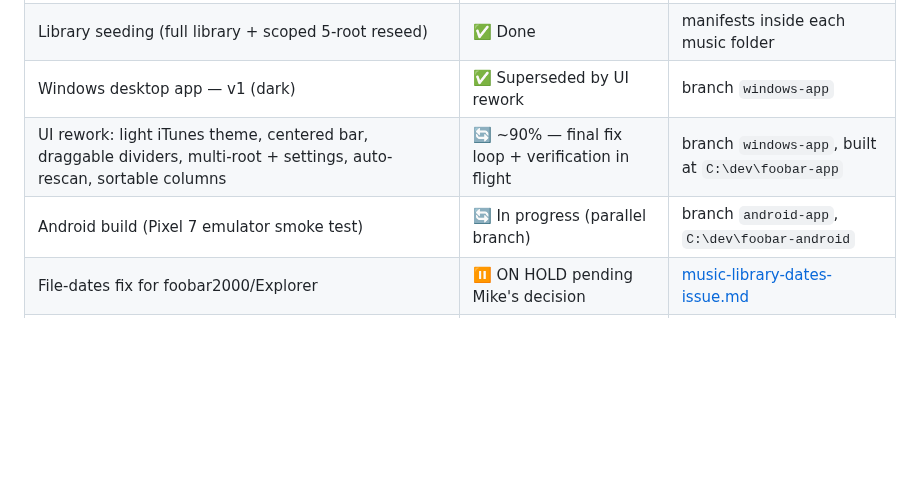
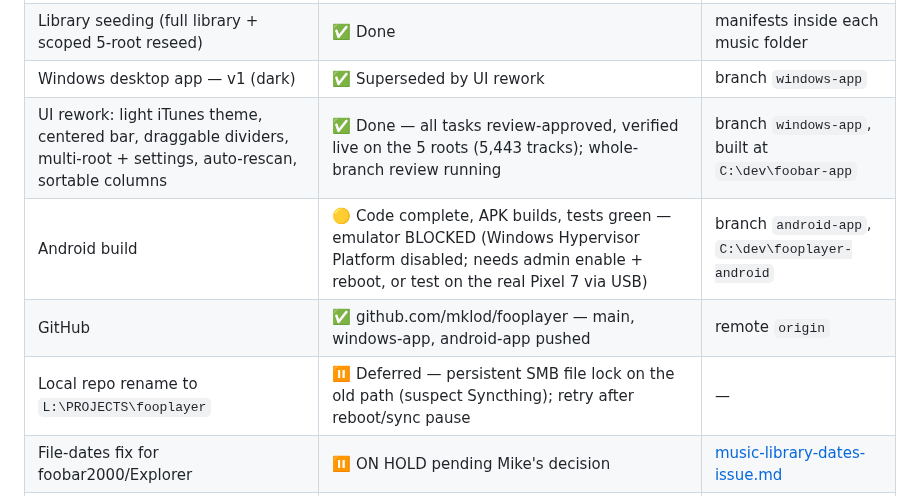
Before and after one commit to mklod/fooplayer, a Markdown page: docs/STATUS.md, the part around the change. Drawn GitHub-style; blank space fills up the shorter version.

Commit message:
Update STATUS.md: iteration 2 complete, Android blocked on hypervisor, rename deferred

```diff
--- a/docs/STATUS.md
+++ b/docs/STATUS.md
@@ -13,8 +13,10 @@ A custom music player replacing foobar2000: Windows desktop app now, Android nex
 | Core engine (`fooplayer_core`: content-ID hashing, manifest, scanner, seed, `foolib` CLI) | ✅ Done, merged to main | `core/` |
 | Library seeding (full library + scoped 5-root reseed) | ✅ Done | manifests inside each music folder |
 | Windows desktop app — v1 (dark) | ✅ Superseded by UI rework | branch `windows-app` |
-| UI rework: light iTunes theme, centered bar, draggable dividers, multi-root + settings, auto-rescan, sortable columns | 🔄 ~90% — final fix loop + verification in flight | branch `windows-app`, built at `C:\dev\foobar-app` |
-| Android build (Pixel 7 emulator smoke test) | 🔄 In progress (parallel branch) | branch `android-app`, `C:\dev\foobar-android` |
+| UI rework: light iTunes theme, centered bar, draggable dividers, multi-root + settings, auto-rescan, sortable columns | ✅ Done — all tasks review-approved, verified live on the 5 roots (5,443 tracks); whole-branch review running | branch `windows-app`, built at `C:\dev\foobar-app` |
+| Android build | 🟡 Code complete, APK builds, tests green — emulator BLOCKED (Windows Hypervisor Platform disabled; needs admin enable + reboot, or test on the real Pixel 7 via USB) | branch `android-app`, `C:\dev\fooplayer-android` |
+| GitHub | ✅ github.com/mklod/fooplayer — main, windows-app, android-app pushed | remote `origin` |
+| Local repo rename to `L:\PROJECTS\fooplayer` | ⏸ Deferred — persistent SMB file lock on the old path (suspect Syncthing); retry after reboot/sync pause | — |
 | File-dates fix for foobar2000/Explorer | ⏸ ON HOLD pending Mike's decision | [music-library-dates-issue.md](music-library-dates-issue.md) |
 | LAN sync / phone library sync (Plan 3) | ⛔ Not started | — |
 
```
